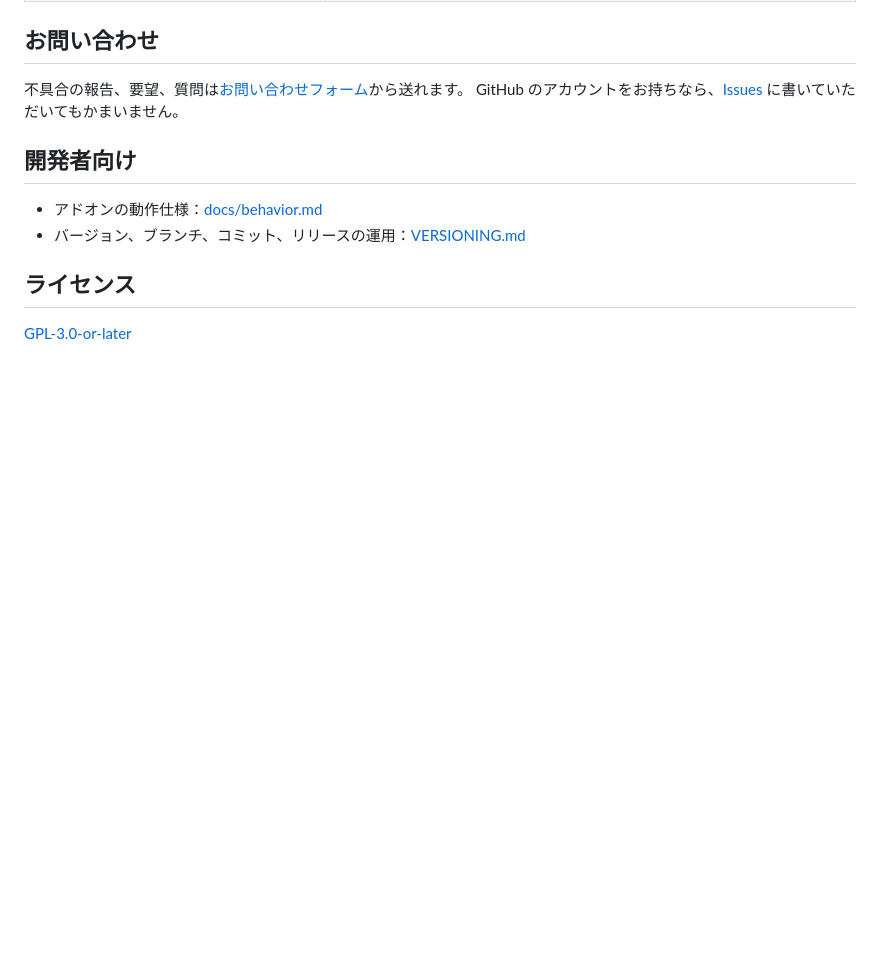
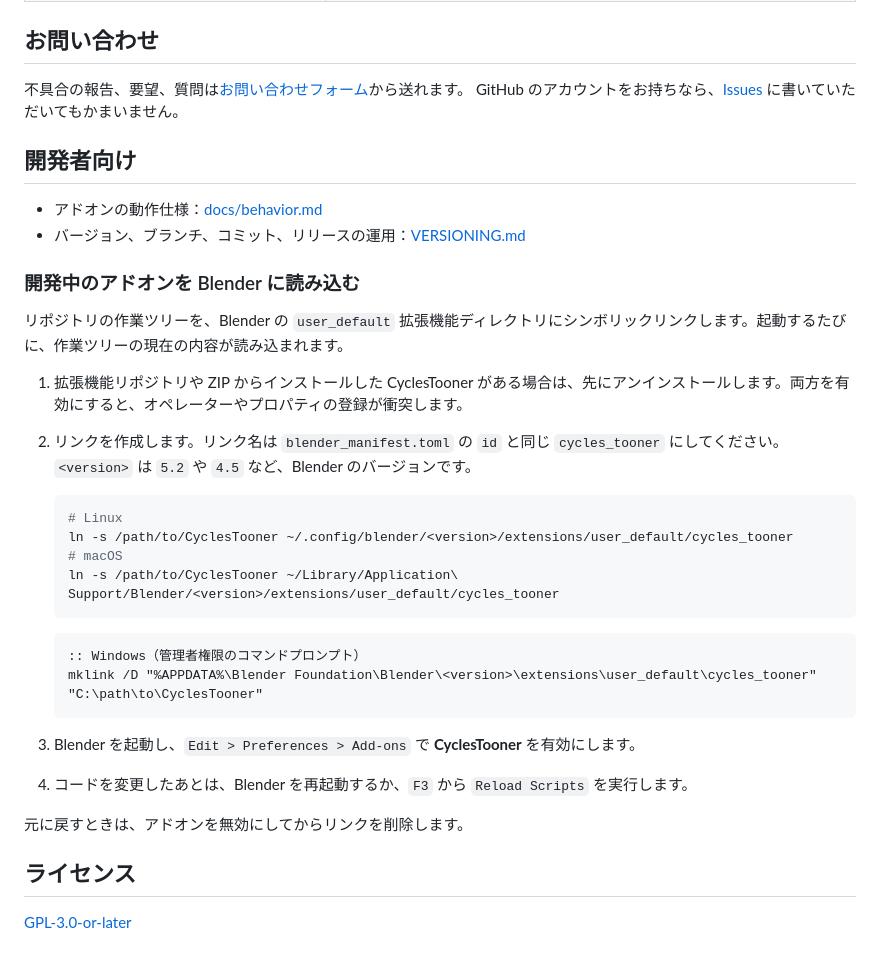
Before and after one commit to utagestudio/CyclesTooner, a Markdown page: README.md, the part around the change. Drawn GitHub-style; blank space fills up the shorter version.

````diff
--- a/README.md
+++ b/README.md
@@ -145,6 +145,30 @@ GitHub のアカウントをお持ちなら、[Issues](https://github.com/utages
 - アドオンの動作仕様：[docs/behavior.md](docs/behavior.md)
 - バージョン、ブランチ、コミット、リリースの運用：[VERSIONING.md](VERSIONING.md)
 
+### 開発中のアドオンを Blender に読み込む
+
+リポジトリの作業ツリーを、Blender の `user_default` 拡張機能ディレクトリにシンボリックリンクします。起動するたびに、作業ツリーの現在の内容が読み込まれます。
+
+1. 拡張機能リポジトリや ZIP からインストールした CyclesTooner がある場合は、先にアンインストールします。両方を有効にすると、オペレーターやプロパティの登録が衝突します。
+2. リンクを作成します。リンク名は `blender_manifest.toml` の `id` と同じ `cycles_tooner` にしてください。`<version>` は `5.2` や `4.5` など、Blender のバージョンです。
+
+   ```bash
+   # Linux
+   ln -s /path/to/CyclesTooner ~/.config/blender/<version>/extensions/user_default/cycles_tooner
+   # macOS
+   ln -s /path/to/CyclesTooner ~/Library/Application\ Support/Blender/<version>/extensions/user_default/cycles_tooner
+   ```
+
+   ```bat
+   :: Windows（管理者権限のコマンドプロンプト）
+   mklink /D "%APPDATA%\Blender Foundation\Blender\<version>\extensions\user_default\cycles_tooner" "C:\path\to\CyclesTooner"
+   ```
+
+3. Blender を起動し、`Edit > Preferences > Add-ons` で **CyclesTooner** を有効にします。
+4. コードを変更したあとは、Blender を再起動するか、`F3` から `Reload Scripts` を実行します。
+
+元に戻すときは、アドオンを無効にしてからリンクを削除します。
+
 ## ライセンス
 
 [GPL-3.0-or-later](LICENSE)
````
Also changed, not shown: README_en.md (+24 -0 lines).
